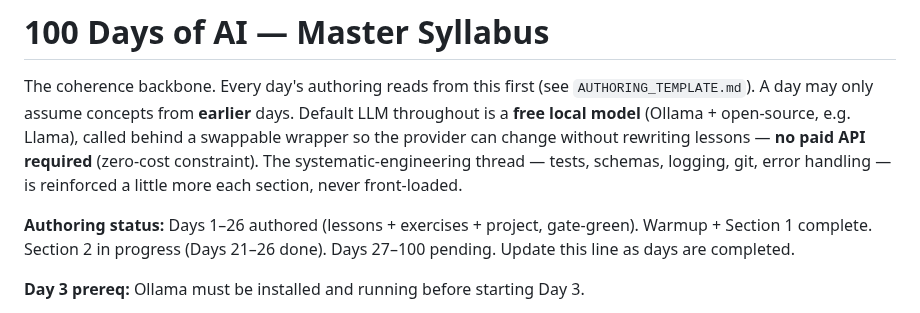
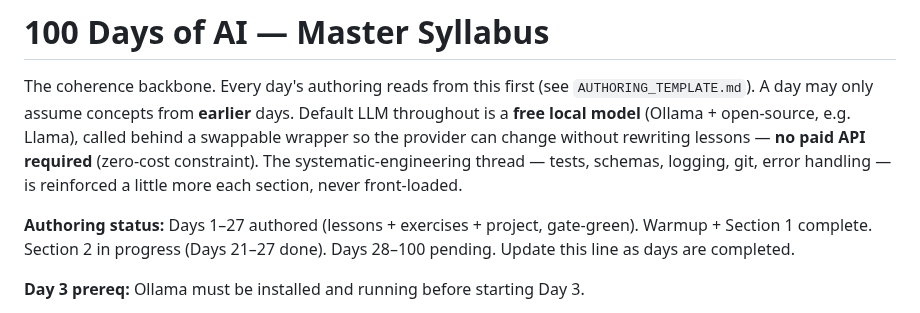
Before and after one commit to Katiehey/100-Days-of-AI---The-Complete-AI-Engineering-Bootcamp, a Markdown page: SYLLABUS.md, the part around the change. Drawn GitHub-style.

Commit message:
Day 027: update CONCEPTS.md + SYLLABUS.md ledger
Co-Authored-By: Claude Sonnet 4.6 <noreply@anthropic.com>

```diff
--- a/SYLLABUS.md
+++ b/SYLLABUS.md
@@ -8,7 +8,7 @@ rewriting lessons — **no paid API required** (zero-cost constraint). The
 systematic-engineering thread — tests, schemas, logging, git, error handling —
 is reinforced a little more each section, never front-loaded.
 
-**Authoring status:** Days 1–26 authored (lessons + exercises + project, gate-green). Warmup + Section 1 complete. Section 2 in progress (Days 21–26 done). Days 27–100 pending.
+**Authoring status:** Days 1–27 authored (lessons + exercises + project, gate-green). Warmup + Section 1 complete. Section 2 in progress (Days 21–27 done). Days 28–100 pending.
 Update this line as days are completed.
 
 **Day 3 prereq:** Ollama must be installed and running before starting Day 3.
```
Also changed, not shown: CONCEPTS.md (+1 -0 lines).
